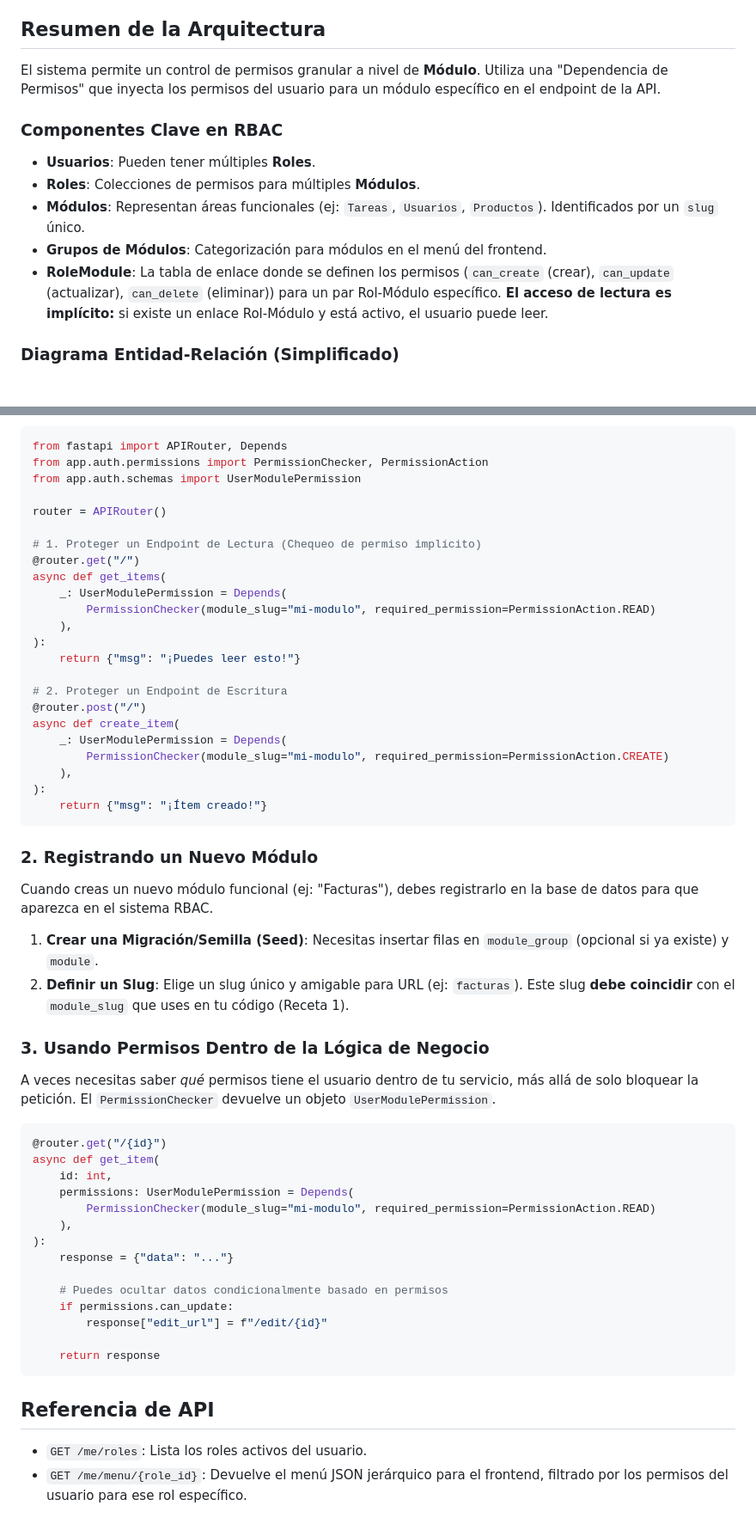
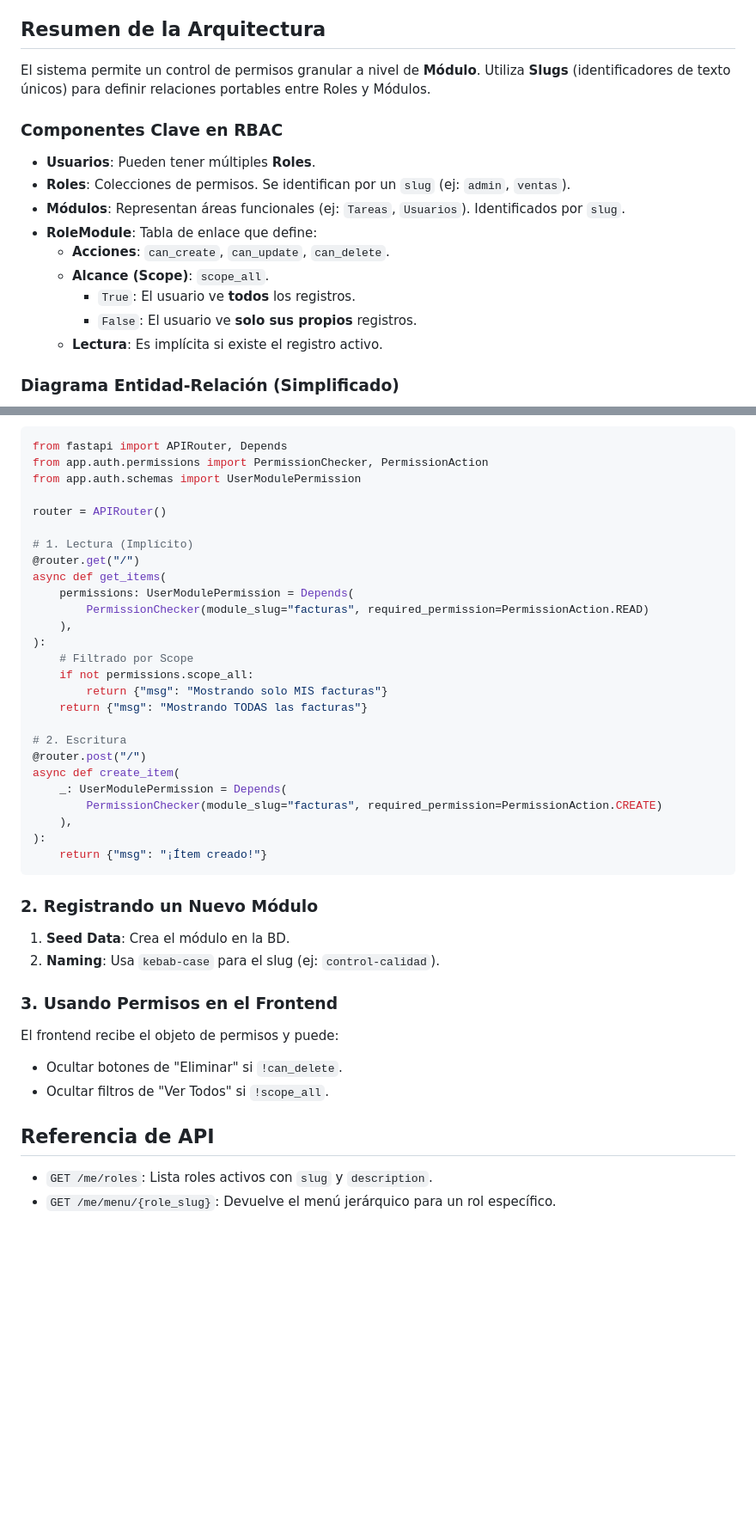
Before and after one commit to henrytaby/uyuni-backend-py, a Markdown page: docs/RBAC_GUIDE.md, 2 parts joined by grey strips. Shown at 86% size. GitHub-like rendering; blank space fills up the shorter version.

Commit message:
feat: Introduce `slug` identifiers for roles and modules, add `scope_all` permission for data visibility, and update RBAC documentation and API examples.

````diff
--- a/docs/RBAC_GUIDE.md
+++ b/docs/RBAC_GUIDE.md
@@ -4,14 +4,18 @@ Este documento explica el sistema RBAC implementado en el proyecto y proporciona
 
 ## Resumen de la Arquitectura
 
-El sistema permite un control de permisos granular a nivel de **Módulo**. Utiliza una "Dependencia de Permisos" que inyecta los permisos del usuario para un módulo específico en el endpoint de la API.
+El sistema permite un control de permisos granular a nivel de **Módulo**. Utiliza **Slugs** (identificadores de texto únicos) para definir relaciones portables entre Roles y Módulos.
 
 ### Componentes Clave en RBAC
 *   **Usuarios**: Pueden tener múltiples **Roles**.
-*   **Roles**: Colecciones de permisos para múltiples **Módulos**.
-*   **Módulos**: Representan áreas funcionales (ej: `Tareas`, `Usuarios`, `Productos`). Identificados por un `slug` único.
-*   **Grupos de Módulos**: Categorización para módulos en el menú del frontend.
-*   **RoleModule**: La tabla de enlace donde se definen los permisos (`can_create` (crear), `can_update` (actualizar), `can_delete` (eliminar)) para un par Rol-Módulo específico. **El acceso de lectura es implícito:** si existe un enlace Rol-Módulo y está activo, el usuario puede leer.
+*   **Roles**: Colecciones de permisos. Se identifican por un `slug` (ej: `admin`, `ventas`).
+*   **Módulos**: Representan áreas funcionales (ej: `Tareas`, `Usuarios`). Identificados por `slug`.
+*   **RoleModule**: Tabla de enlace que define:
+    *   **Acciones**: `can_create`, `can_update`, `can_delete`.
+    *   **Alcance (Scope)**: `scope_all`.
+        *   `True`: El usuario ve **todos** los registros.
+        *   `False`: El usuario ve **solo sus propios** registros.
+    *   **Lectura**: Es implícita si existe el registro activo.
 
 ### Diagrama Entidad-Relación (Simplificado)
 ```mermaid
@@ -78,52 +66,37 @@ from app.auth.schemas import UserModulePermission
 
 router = APIRouter()
 
-# 1. Proteger un Endpoint de Lectura (Chequeo de permiso implícito)
+# 1. Lectura (Implícito)
 @router.get("/")
 async def get_items(
-    _: UserModulePermission = Depends(
-        PermissionChecker(module_slug="mi-modulo", required_permission=PermissionAction.READ)
+    permissions: UserModulePermission = Depends(
+        PermissionChecker(module_slug="facturas", required_permission=PermissionAction.READ)
     ),
 ):
-    return {"msg": "¡Puedes leer esto!"}
+    # Filtrado por Scope
+    if not permissions.scope_all:
+        return {"msg": "Mostrando solo MIS facturas"}
+    return {"msg": "Mostrando TODAS las facturas"}
 
-# 2. Proteger un Endpoint de Escritura
+# 2. Escritura
 @router.post("/")
 async def create_item(
     _: UserModulePermission = Depends(
-        PermissionChecker(module_slug="mi-modulo", required_permission=PermissionAction.CREATE)
+        PermissionChecker(module_slug="facturas", required_permission=PermissionAction.CREATE)
     ),
 ):
     return {"msg": "¡Ítem creado!"}
 ```
 
 ### 2. Registrando un Nuevo Módulo
-Cuando creas un nuevo módulo funcional (ej: "Facturas"), debes registrarlo en la base de datos para que aparezca en el sistema RBAC.
+1.  **Seed Data**: Crea el módulo en la BD.
+2.  **Naming**: Usa `kebab-case` para el slug (ej: `control-calidad`).
 
-1.  **Crear una Migración/Semilla (Seed)**: Necesitas insertar filas en `module_group` (opcional si ya existe) y `module`.
-2.  **Definir un Slug**: Elige un slug único y amigable para URL (ej: `facturas`). Este slug **debe coincidir** con el `module_slug` que uses en tu código (Receta 1).
-
-### 3. Usando Permisos Dentro de la Lógica de Negocio
-A veces necesitas saber *qué* permisos tiene el usuario dentro de tu servicio, más allá de solo bloquear la petición.
-El `PermissionChecker` devuelve un objeto `UserModulePermission`.
-
-```python
-@router.get("/{id}")
-async def get_item(
-    id: int,
-    permissions: UserModulePermission = Depends(
-        PermissionChecker(module_slug="mi-modulo", required_permission=PermissionAction.READ)
-    ),
-):
-    response = {"data": "..."}
-
-    # Puedes ocultar datos condicionalmente basado en permisos
-    if permissions.can_update:
-        response["edit_url"] = f"/edit/{id}"
-
-    return response
-```
+### 3. Usando Permisos en el Frontend
+El frontend recibe el objeto de permisos y puede:
+*   Ocultar botones de "Eliminar" si `!can_delete`.
+*   Ocultar filtros de "Ver Todos" si `!scope_all`.
 
 ## Referencia de API
-*   `GET /me/roles`: Lista los roles activos del usuario.
-*   `GET /me/menu/{role_id}`: Devuelve el menú JSON jerárquico para el frontend, filtrado por los permisos del usuario para ese rol específico.
+*   `GET /me/roles`: Lista roles activos con `slug` y `description`.
+*   `GET /me/menu/{role_slug}`: Devuelve el menú jerárquico para un rol específico.
````
Also changed, not shown: other parts of docs/RBAC_GUIDE.md (+9 -25 lines), docs/FRONTEND_AUTH_GUIDE.md (+7 -2 lines).
